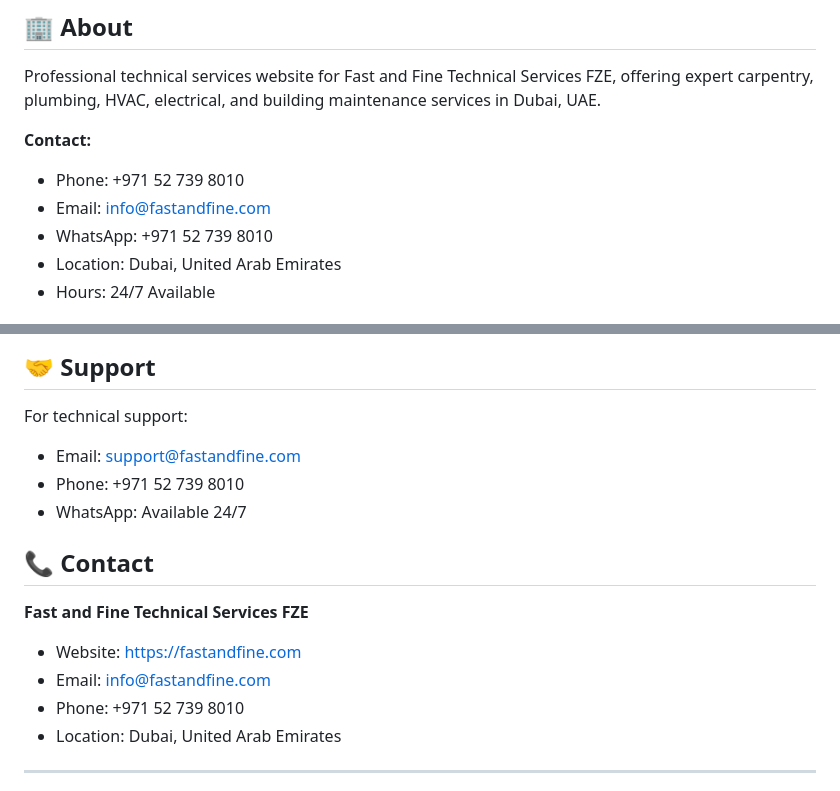
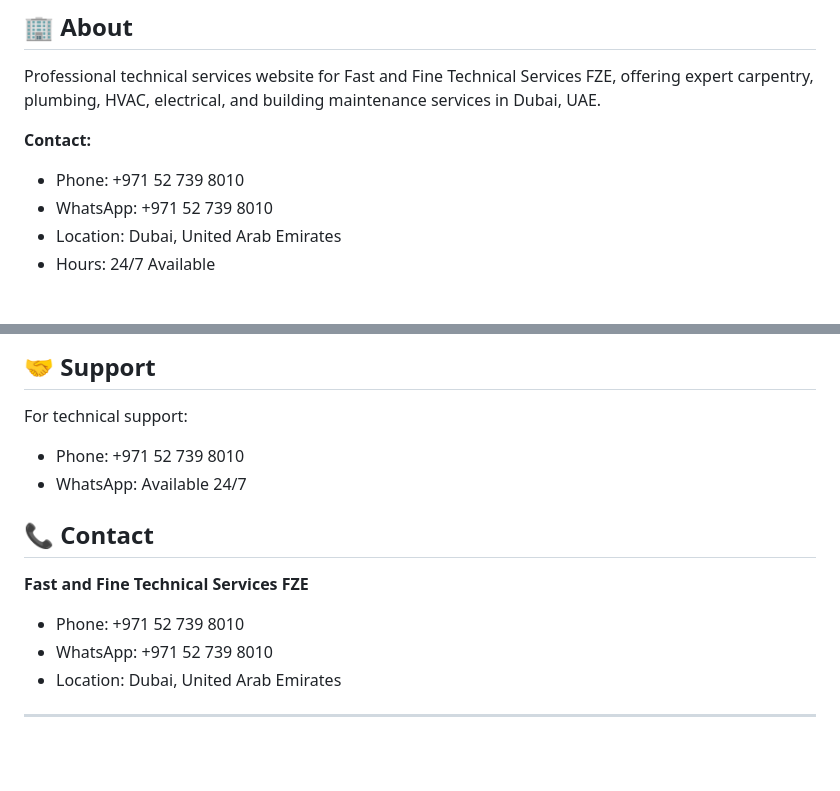
Before and after one commit to quartermasters/fast-fine-technical-services, a Markdown page: README.md, 2 parts joined by grey strips. GitHub-like rendering; blank space fills up the shorter version.

Commit message:
Remove fastandfine.com domain references from README
- Removed all email addresses using fastandfine.com domain
- Removed website URL (https://fastandfine.com)
- Domain not yet registered, keeping contact info to phone/WhatsApp only
- Retained phone number: +971 52 739 8010
- Updated contact sections throughout README

🤖 Generated with Claude Code
https://claude.com/claude-code

Co-Authored-By: Claude <noreply@anthropic.com>

```diff
--- a/README.md
+++ b/README.md
@@ -8,7 +8,6 @@ Professional technical services website for Fast and Fine Technical Services FZE
 
 **Contact:**
 - Phone: +971 52 739 8010
-- Email: info@fastandfine.com
 - WhatsApp: +971 52 739 8010
 - Location: Dubai, United Arab Emirates
 - Hours: 24/7 Available
@@ -379,16 +378,14 @@ Proprietary - All rights reserved by Fast and Fine Technical Services FZE
 ## 🤝 Support
 
 For technical support:
-- Email: support@fastandfine.com
 - Phone: +971 52 739 8010
 - WhatsApp: Available 24/7
 
 ## 📞 Contact
 
 **Fast and Fine Technical Services FZE**
-- Website: https://fastandfine.com
-- Email: info@fastandfine.com
 - Phone: +971 52 739 8010
+- WhatsApp: +971 52 739 8010
 - Location: Dubai, United Arab Emirates
 
 ---
```
